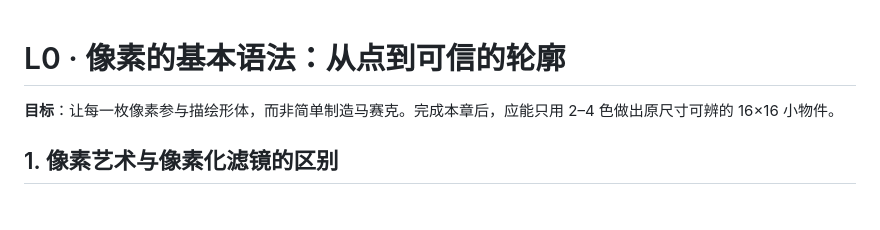
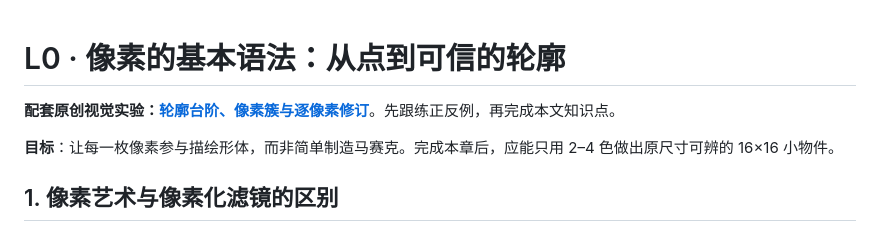
Before and after one commit to Tera-Dark/PixelWeave, a Markdown page: knowledge/pixel-art/01-FOUNDATIONS.md, the part around the change. Drawn GitHub-style; blank space fills up the shorter version.

Commit message:
docs: link visual labs and correct prior bubbling example and rule enforcement status

```diff
--- a/knowledge/pixel-art/01-FOUNDATIONS.md
+++ b/knowledge/pixel-art/01-FOUNDATIONS.md
@@ -1,4 +1,6 @@
 # L0 · 像素的基本语法：从点到可信的轮廓
+
+**配套原创视觉实验：[轮廓台阶、像素簇与逐像素修订](labs/01-PIXEL-CLUSTERS.md)**。先跟练正反例，再完成本文知识点。
 
 **目标**：让每一枚像素参与描绘形体，而非简单制造马赛克。完成本章后，应能只用 2–4 色做出原尺寸可辨的 16×16 小物件。
 
```
